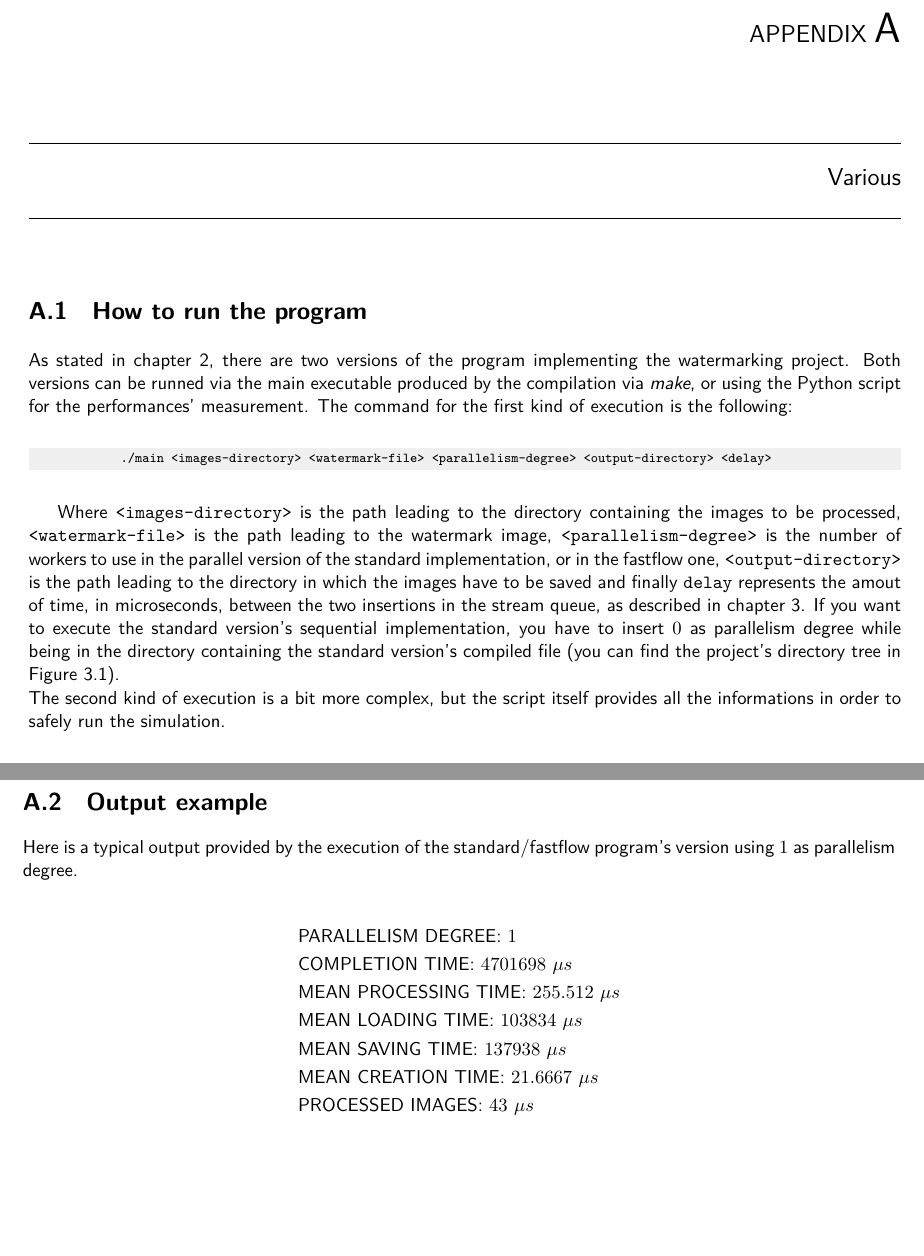
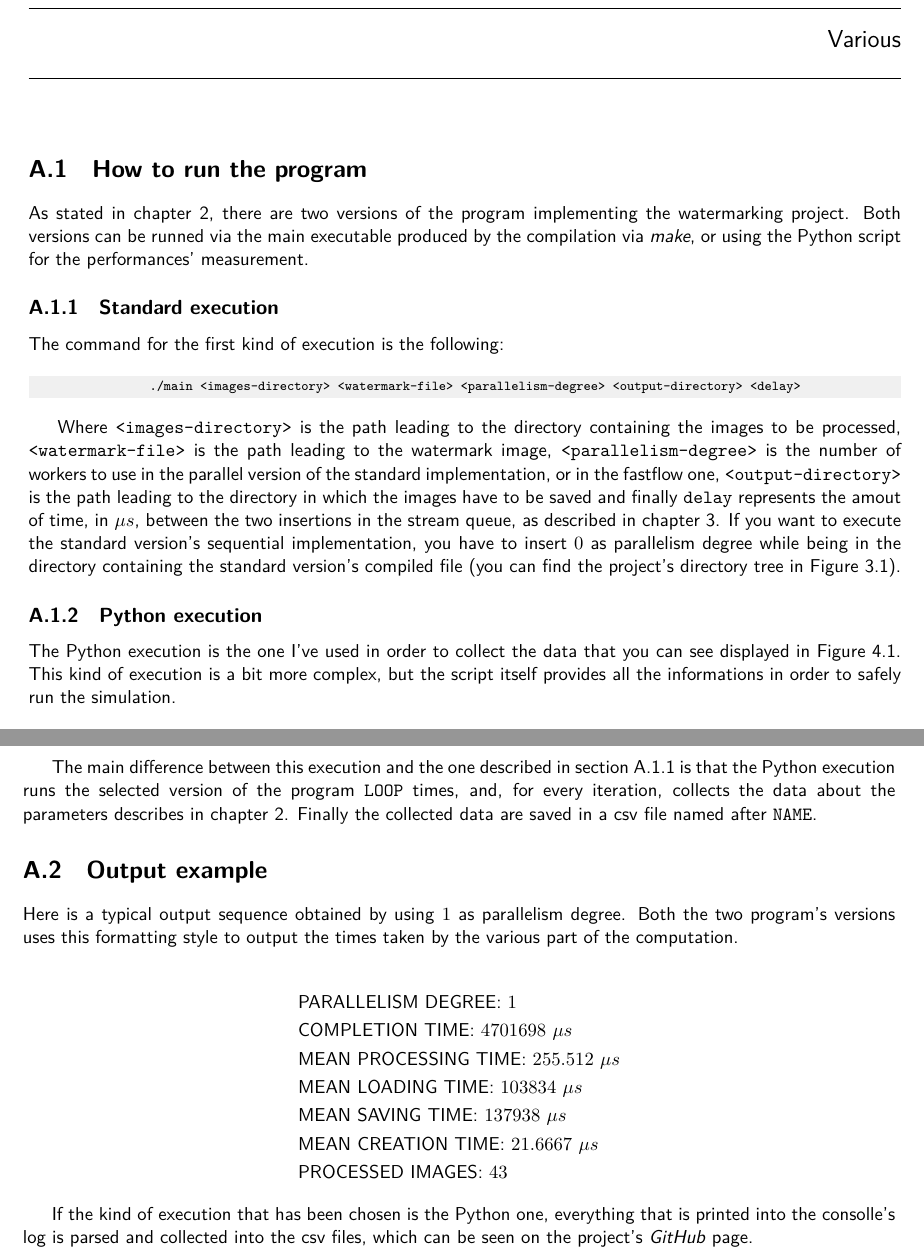
Before and after one commit to germz01/PDS_project, a LaTeX thesis (report/main.tex, which reads report/chaps/appendix/appendix.tex): two parts of pages 13 and 14 of 15, joined at a grey line, cut at the place of the change, the shorter picture padded with empty space. Compiled offline with XeLaTeX.

```diff
--- a/report/chaps/appendix/appendix.tex
+++ b/report/chaps/appendix/appendix.tex
@@ -4,8 +4,10 @@
     \label{sec:how_to_run_the_program}
         As stated in chapter \ref{cha:performance_modeling}, there are two versions of the program implementing
         the watermarking project. Both versions can be runned via the main executable produced by the compilation
-        via \textit{make}, or using the Python script for the performances' measurement. The command for the
-        first kind of execution is the following:
+        via \textit{make}, or using the Python script for the performances' measurement.
+        \subsection{Standard execution} % (fold)
+        \label{sub:standard_execution}
+            The command for the first kind of execution is the following:
 
             \begin{minted}[bgcolor=LightGray,fontsize=\scriptsize]{bash}
                 ./main <images-directory> <watermark-file> <parallelism-degree> <output-directory> <delay>
@@ -14,17 +16,21 @@
             Where \texttt{<images-directory>} is the path leading to the directory containing the images to be
             processed, \texttt{<watermark-file>} is the path leading to the watermark image,
             \texttt{<parallelism-degree>} is the number of workers to use in the parallel version of the standard
-        implementation, or in the fastflow one, \texttt{<output-directory>} is the path leading to the directory
-        in which the images have to be saved and finally \texttt{delay} represents the amout of time, in
-        microseconds, between the two insertions in the stream queue, as described in chapter
-        \ref{cha:implementation_structure_and_implementation_details}.
-        If you want to execute the standard version's sequential implementation, you have to insert $0$ as
-        parallelism degree while being in the directory containing the standard version's compiled file (you can
-        find the project's directory tree in Figure \ref{fig:directory_tree}). \\
-        The second kind of execution is a bit more complex, but the script itself provides all the informations
-        in order to safely run the simulation.
+            implementation, or in the fastflow one, \texttt{<output-directory>} is the path leading to the
+            directory in which the images have to be saved and finally \texttt{delay} represents the amout of
+            time, in $\mu s$, between the two insertions in the stream queue, as described in chapter
+            \ref{cha:implementation_structure_and_implementation_details}. If you want to execute the standard
+            version's sequential implementation, you have to insert $0$ as parallelism degree while being in the
+            directory containing the standard version's compiled file (you can find the project's directory tree
+            in Figure \ref{fig:directory_tree}).
+        % subsection standard_execution (end)
+        \subsection{Python execution} % (fold)
+        \label{sub:python_execution}
+            The Python execution is the one I've used in order to collect the data that you can see displayed in
+            Figure \ref{fig:performances}. This kind of execution is a bit more complex, but the script itself
+            provides all the informations in order to safely run the simulation.
 
-        \begin{minted}[bgcolor=LightGray,fontsize=\scriptsize]{bash}
+            \begin{minted}[bgcolor=LightGray,fontsize=\tiny]{bash}
                 usage: extract_results.py [-h] [-e {standard,fastflow}] [-i IMAGEDIR]
                               [-w WATERMARK] [-o OUTPUTDIR] [-l LOOP] [-d DELAY]
                               [-n NAME]
@@ -49,11 +55,19 @@
                                         wait before sending a new image into the stream.
                   -n NAME, --name NAME  Name of the file in which the results will be saved.
             \end{minted}
+
+            The main difference between this execution and the one described in section
+            \ref{sub:standard_execution} is that the Python execution runs the selected version of the program
+            \texttt{LOOP} times, and, for every iteration, collects the data about the parameters describes in
+            chapter \ref{cha:performance_modeling}. Finally the collected data are saved in a csv file named
+            after \texttt{NAME}.
+
+        % subsection python_execution (end)
     % section how_to_run_the_program (end)
     \section{Output example} % (fold)
     \label{sec:output_example}
-        Here is a typical output provided by the execution of the standard/fastflow program's version using $1$
-        as parallelism degree.
+        Here is a typical output sequence obtained by using $1$ as parallelism degree. Both the two program's
+        versions uses this formatting style to output the times taken by the various part of the computation.
 
         \begin{align*}
             &\text{PARALLELISM DEGREE:} \ 1 \\
@@ -62,7 +76,11 @@
             &\text{MEAN LOADING TIME:} \ 103834 \ \mu s \\
             &\text{MEAN SAVING TIME:} \ 137938 \ \mu s \\
             &\text{MEAN CREATION TIME:} \ 21.6667 \ \mu s \\
-            &\text{PROCESSED IMAGES:} \ 43 \ \mu s \\
+            &\text{PROCESSED IMAGES:} \ 43
         \end{align*}
+
+        If the kind of execution that has been chosen is the Python one, everything that is printed into the
+        consolle's log is parsed and collected into the csv files, which can be seen on the project's
+        \href{https://github.com/germz01/PDS_project}{\textit{GitHub}} page.
     % section output_example (end)
 % chapter various (end)
```
Also changed, not shown: report/chaps/3/3.tex (+12 -10 lines), report/chaps/4/4.tex (+11 -9 lines), report/references.bib (+6 -0 lines). Lines whose indentation alone changed are shown as unchanged.
